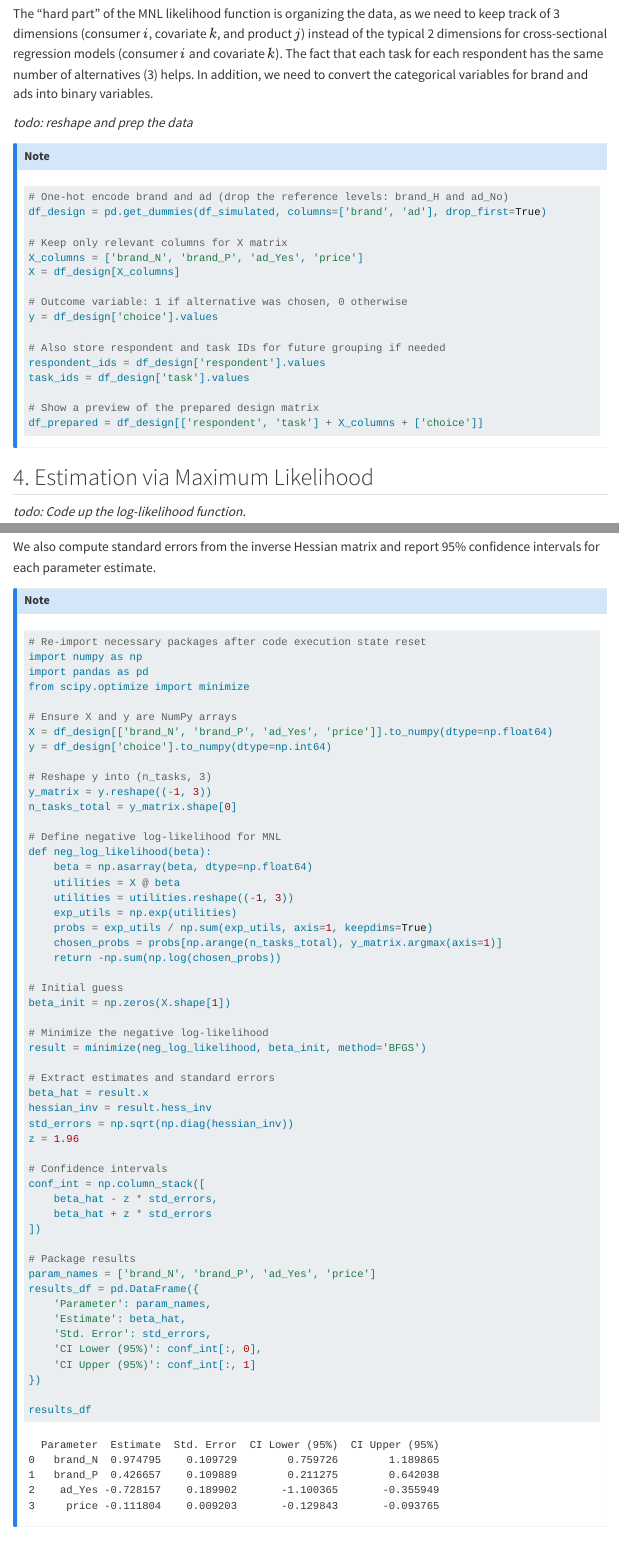
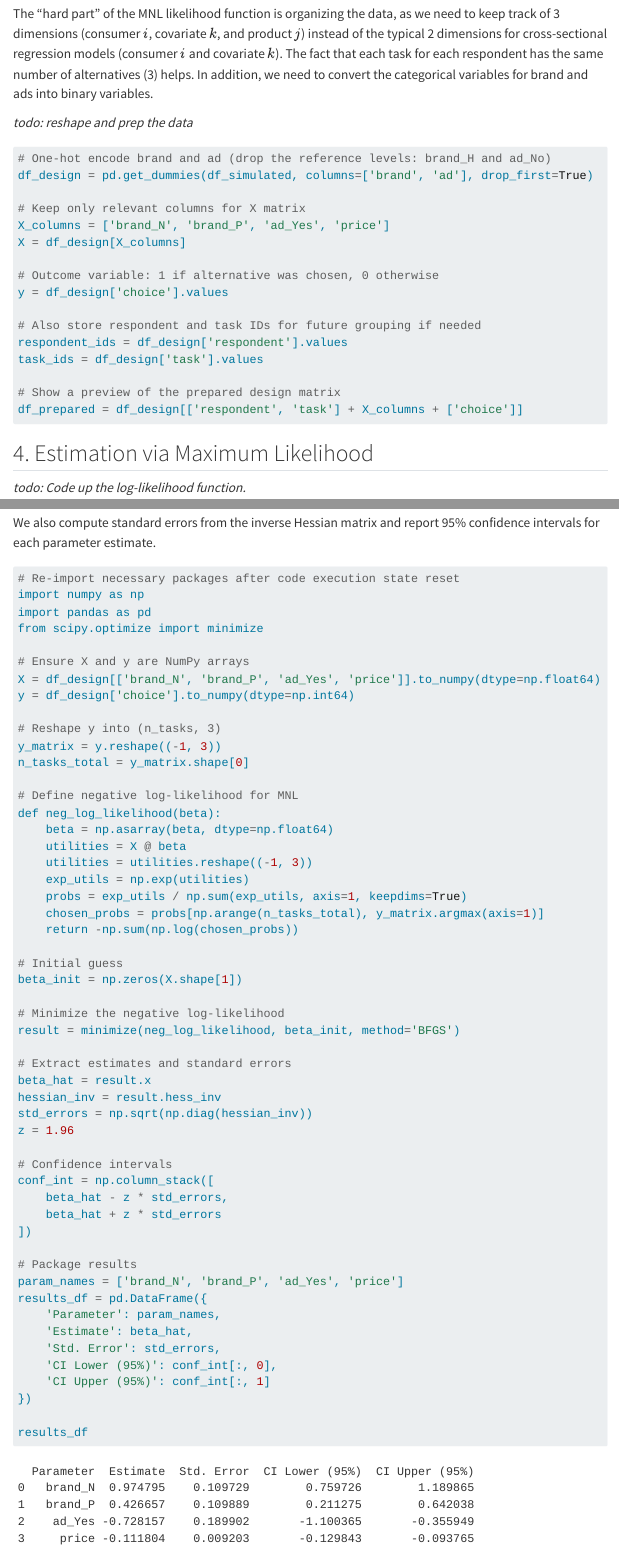
Before and after one commit to rsm-bpintar/mysite, a Quarto document (projects/hw3/index.qmd): the page in a window 1100 px wide, from 3170 px down, and a second part further down, joined at a grey line. Rendered offline with R 4.5, knitr and Pandoc in place of Quarto, with nearby package versions; menus at the side of the page are left out; long lines of code are wrapped.

Commit message:
hmk 3 updates

````diff
--- a/projects/hw3/index.qmd
+++ b/projects/hw3/index.qmd
@@ -132,8 +132,9 @@ The "hard part" of the MNL likelihood function is organizing the data, as we nee
 
 _todo: reshape and prep the data_
 
-:::: {.callout-note collapse="true"}
 ```{python}
+#| code-fold: true
+#| code-summary: "Show code"
 # One-hot encode brand and ad (drop the reference levels: brand_H and ad_No)
 df_design = pd.get_dummies(df_simulated, columns=['brand', 'ad'], drop_first=True)
 
@@ -169,8 +169,9 @@ The estimated coefficients correspond to:
 
 We also compute standard errors from the inverse Hessian matrix and report 95% confidence intervals for each parameter estimate.
 
-:::: {.callout-note collapse="true"}
 ```{python}
+#| code-fold: true
+#| code-summary: "Show code"
 # Re-import necessary packages after code execution state reset
 import numpy as np
 import pandas as pd
````
Also changed, not shown: docs/search.json, projects/hw3/index.qmd (6 more changed lines), 2 other files.
